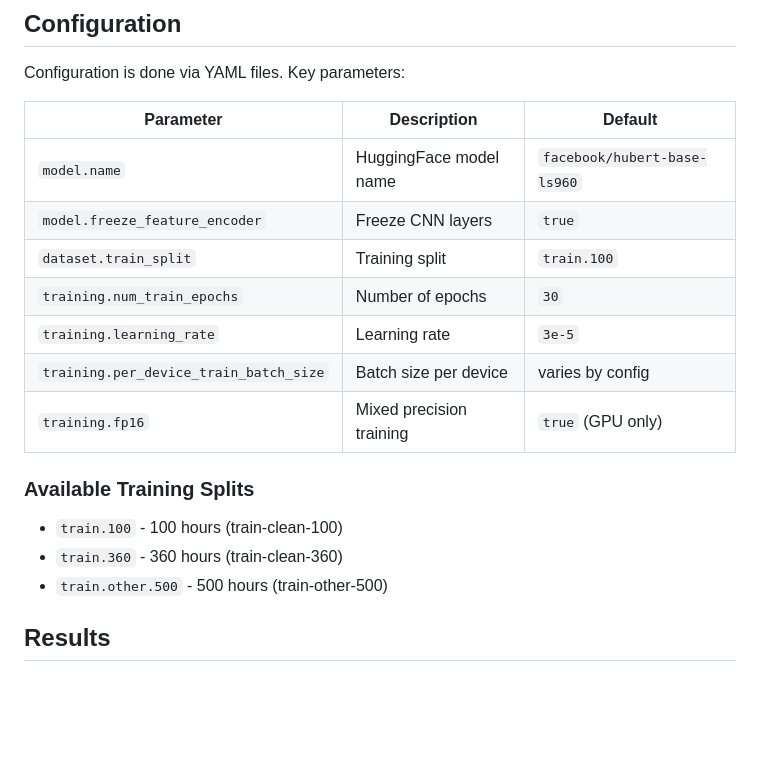
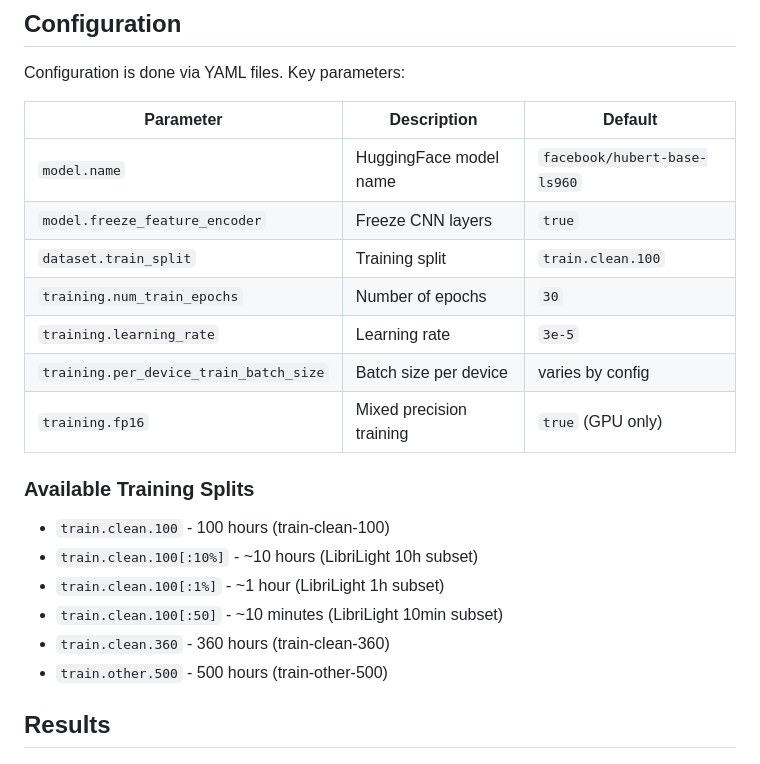
Before and after one commit to iliabenk/audio_dnn, a Markdown page: project/README.md, the part around one of its changes. GitHub-like rendering; blank space fills up the shorter version.

```diff
--- a/project/README.md
+++ b/project/README.md
@@ -137,7 +151,7 @@ Configuration is done via YAML files. Key parameters:
 |-----------|-------------|---------|
 | `model.name` | HuggingFace model name | `facebook/hubert-base-ls960` |
 | `model.freeze_feature_encoder` | Freeze CNN layers | `true` |
-| `dataset.train_split` | Training split | `train.100` |
+| `dataset.train_split` | Training split | `train.clean.100` |
 | `training.num_train_epochs` | Number of epochs | `30` |
 | `training.learning_rate` | Learning rate | `3e-5` |
 | `training.per_device_train_batch_size` | Batch size per device | varies by config |
@@ -145,8 +159,11 @@ Configuration is done via YAML files. Key parameters:
 
 ### Available Training Splits
 
-- `train.100` - 100 hours (train-clean-100)
-- `train.360` - 360 hours (train-clean-360)
+- `train.clean.100` - 100 hours (train-clean-100)
+- `train.clean.100[:10%]` - ~10 hours (LibriLight 10h subset)
+- `train.clean.100[:1%]` - ~1 hour (LibriLight 1h subset)
+- `train.clean.100[:50]` - ~10 minutes (LibriLight 10min subset)
+- `train.clean.360` - 360 hours (train-clean-360)
 - `train.other.500` - 500 hours (train-other-500)
 
 ## Results
```
Also changed, not shown: other parts of project/README.md (+46 -32 lines), CLAUDE.md (+1 -1 lines).
